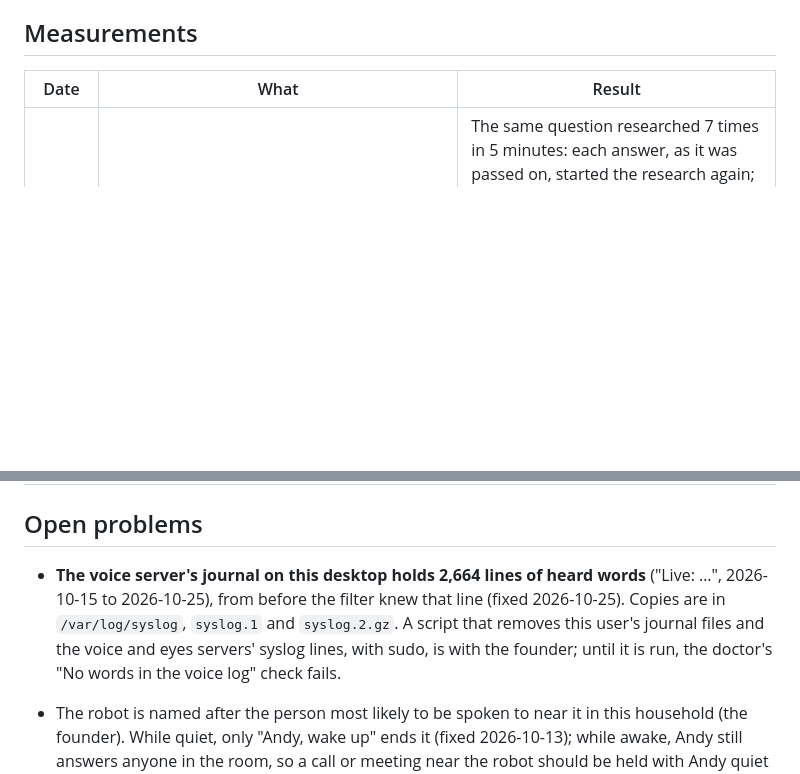
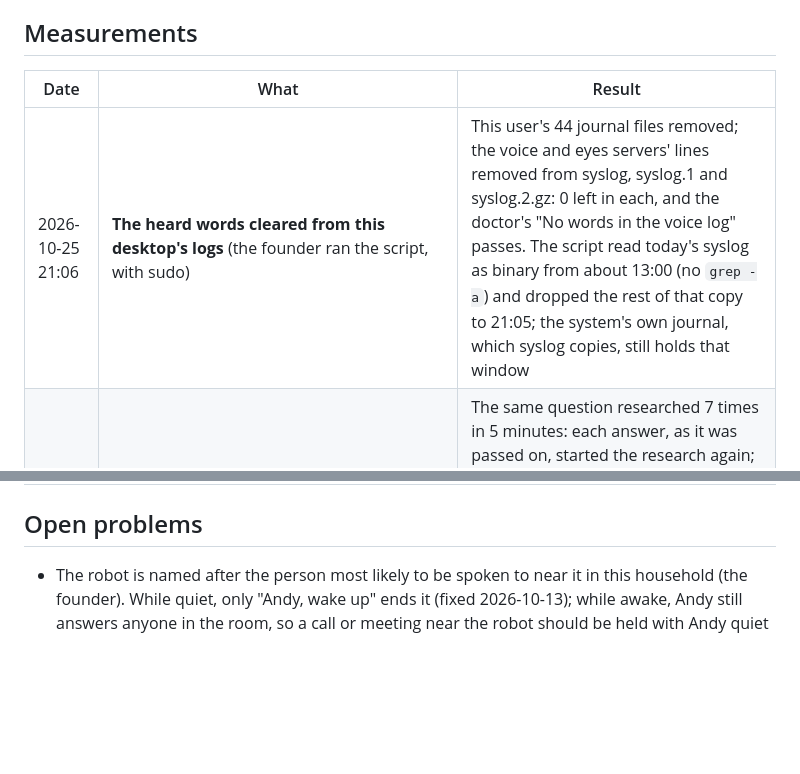
Before and after one commit to AndyDM9/andy-companion, a Markdown page: docs/STATUS.md, 2 parts joined by grey strips. Rendered like a GitHub page; blank space fills up the shorter version.

```diff
--- a/docs/STATUS.md
+++ b/docs/STATUS.md
@@ -31,6 +31,7 @@ The plan and its milestones are in [PLAN.md](PLAN.md); each milestone's history
 
 | Date | What | Result |
 |---|---|---|
+| 2026-10-25 21:06 | **The heard words cleared from this desktop's logs** (the founder ran the script, with sudo) | This user's 44 journal files removed; the voice and eyes servers' lines removed from syslog, syslog.1 and syslog.2.gz: 0 left in each, and the doctor's "No words in the voice log" passes. The script read today's syslog as binary from about 13:00 (no `grep -a`) and dropped the rest of that copy to 21:05; the system's own journal, which syslog copies, still holds that window |
 | 2026-10-25 20:52 | **A research loop on the robot**, found from the logs (tool names and times only) | The same question researched 7 times in 5 minutes: each answer, as it was passed on, started the research again; "stop searching" had nothing to stop. Stopped by restarting Andy; fixed in the hand-over's words, a guard in code (30 s after an answer, 10 minutes for the same question) and a real stop. To re-check on the robot |
 | 2026-10-25 20:40 | **The TV's design in a browser**: every scene at 1920 x 1080, 1920 x 950 and 1280 x 720, the live screen at four sizes, and the other pages on a laptop and a phone, checked for text on text, text cut off or under the caption, and cards cut or overlapping | Found and fixed: the found card's four views (labels over the numbers), the resting cards' tops cut off with a long reminder and warning, a scam step under the caption at 720p, 12 px labels on the hood page by phone; the weather card ("Weather / Weather", paragraphs cut, the small card repeating it under the caption), now the town, one line a period and a calm alert. Now clean everywhere |
 | 2026-10-25 20:12 | **Finding glasses on the robot** (live-test 3t), sunglasses on the desk by the keyboard, with the testing recording on, then off and the pictures deleted | Missed twice, then found (21.5 s): the model said yes, but the rule against things shown on screens threw out sightings whose place mentioned a phone or the monitors. After the fix: **found on the first close-up in 18.0 s**, 5 sightings across the 4 views |
@@ -80,7 +81,6 @@ The plan and its milestones are in [PLAN.md](PLAN.md); each milestone's history
 
 ## Open problems
 
-- **The voice server's journal on this desktop holds 2,664 lines of heard words** ("Live: …", 2026-10-15 to 2026-10-25), from before the filter knew that line (fixed 2026-10-25). Copies are in `/var/log/syslog`, `syslog.1` and `syslog.2.gz`. A script that removes this user's journal files and the voice and eyes servers' syslog lines, with sudo, is with the founder; until it is run, the doctor's "No words in the voice log" check fails.
 
 - The robot is named after the person most likely to be spoken to near it in this household (the founder). While quiet, only "Andy, wake up" ends it (fixed 2026-10-13); while awake, Andy still answers anyone in the room, so a call or meeting near the robot should be held with Andy quiet or asleep.
 
```
Also changed, not shown: CHANGELOG.md (+2 -0 lines).
